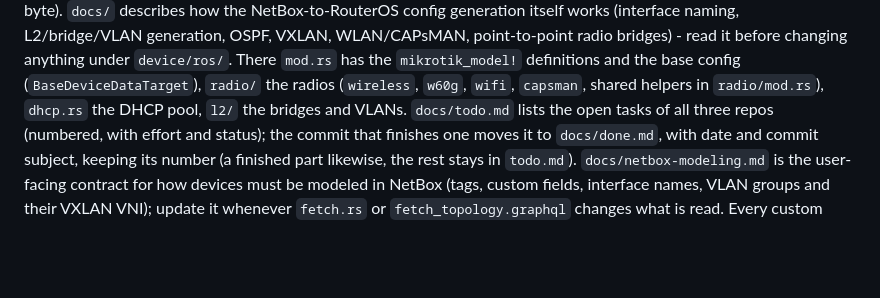
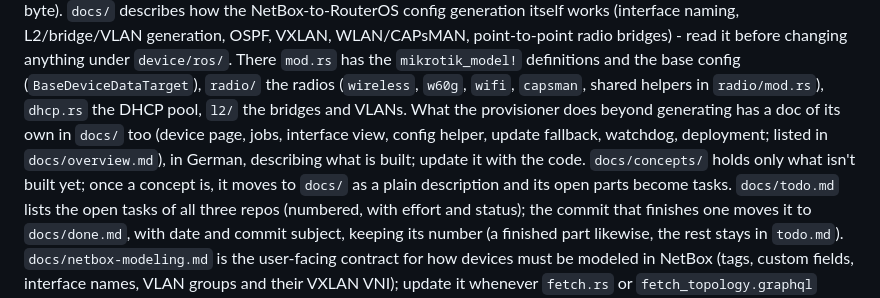
Before and after one commit to koa/netbox-provisioner, a Markdown page: CLAUDE.md, the part around the change. Drawn GitHub-style; blank space fills up the shorter version.

Commit message:
describe the docs layout in claude.md
With the built concepts moved out, docs/ holds the descriptions of
what is built and docs/concepts/ only what isn't yet. Say so, so the
next built concept moves too and its doc keeps up with the code. Also
fix the last done.md link into the old concept.

Co-Authored-By: Claude Opus 5.5 <noreply@anthropic.com>

```diff
--- a/CLAUDE.md
+++ b/CLAUDE.md
@@ -46,6 +46,11 @@ OSPF, VXLAN, WLAN/CAPsMAN, point-to-point radio bridges) - read it before changi
 `device/ros/`. There `mod.rs` has the `mikrotik_model!` definitions and the base config
 (`BaseDeviceDataTarget`), `radio/` the radios (`wireless`, `w60g`, `wifi`, `capsman`, shared
 helpers in `radio/mod.rs`), `dhcp.rs` the DHCP pool, `l2/` the bridges and VLANs.
+What the provisioner does beyond generating has a doc of its own in `docs/` too (device page,
+jobs, interface view, config helper, update fallback, watchdog, deployment; listed in
+`docs/overview.md`), in German, describing what is built; update it with the code.
+`docs/concepts/` holds only what isn't built yet; once a concept is, it moves to `docs/` as a
+plain description and its open parts become tasks.
 `docs/todo.md` lists the open tasks of all three repos (numbered, with effort and status);
 the commit that finishes one moves it to `docs/done.md`, with date and commit subject, keeping
 its number (a finished part likewise, the rest stays in `todo.md`).
```
Also changed, not shown: docs/done.md (+1 -1 lines).
